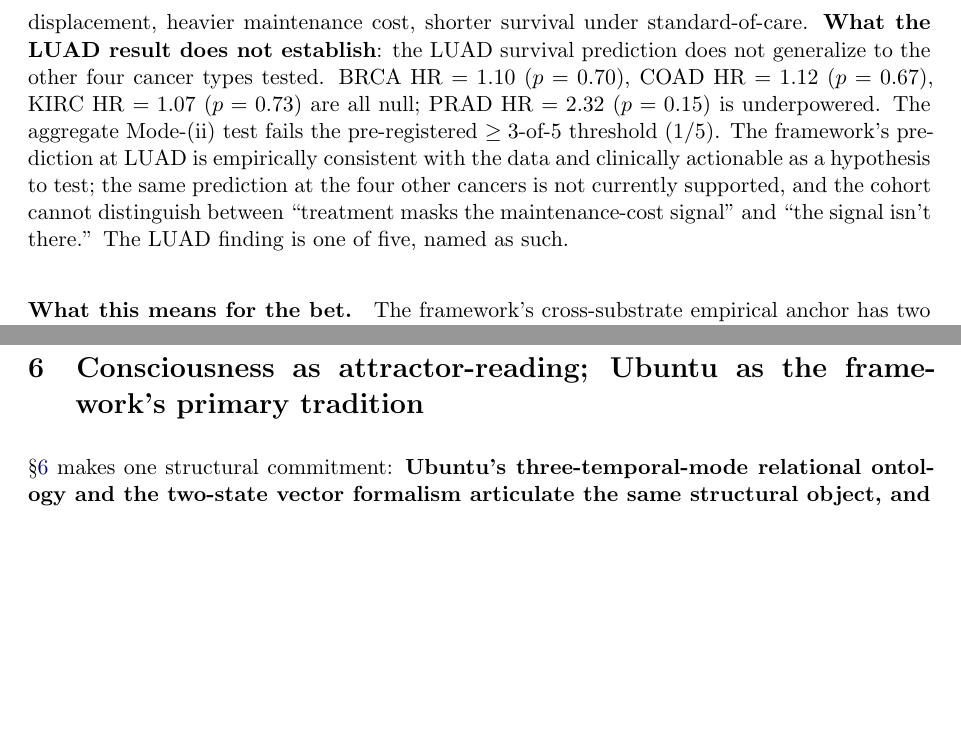
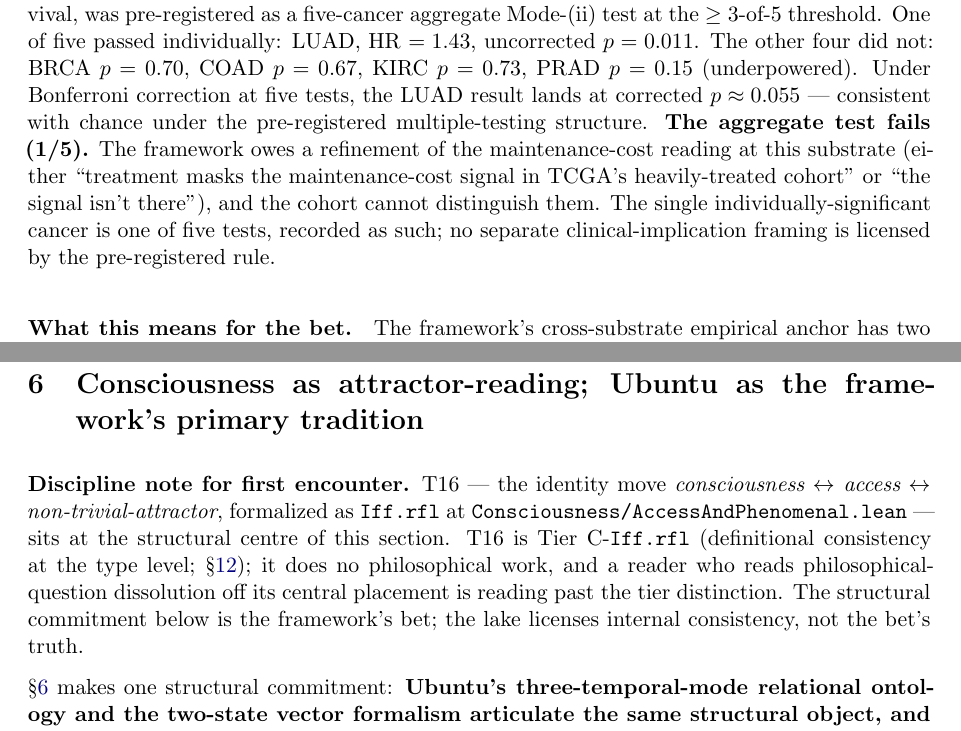
Before and after one commit to CIRISAI/coherence-ratchet, a LaTeX paper (papers/Corridor Dynamics.tex): two parts of pages 16 and 18 of 43, joined at a grey line, cut at the place of the change, the shorter picture padded with empty space. Compiled offline with pdfLaTeX.

Commit message:
review-driven discipline edits: LUAD paragraph rewrites — failure-first, Bonferroni-corrected p≈0.055 named, no separate clinical-implication framing licensed by the pre-registered rule; cross-rung Changes-in-v2 bullet — n=3 spread and trend named, 'a first measurement not a cross-substrate anchor of within-rung-strength'; T16 disclaimer at §tsvf-ubuntu first-encounter and L4 ladder entry — Tier C-Iff.rfl status visible upfront, not only at §not-claim
Co-Authored-By: Claude Opus 4.7 <noreply@anthropic.com>

```diff
--- a/papers/Corridor Dynamics.tex
+++ b/papers/Corridor Dynamics.tex
@@ -291,9 +291,9 @@ Social groups & rigidity (Jonestown, Heaven's Gate, NXIVM, Aum/Aleph); chaos (Oc
 
 \paragraph{Reading the matrix honestly.} The maintenance-requirement claim is supported at 5/5 substrates: every non-corridor system that persists across the budget the substrate provides either has documented $\gamma M(t)$ (Mode~ii) or has dissolved on a timescale consistent with the framework's structural reading (Mode~i). Mode~(iii) is the strongest current falsifier and is empty across the record: no substrate produced a non-corridor system that persists long without identifiable maintenance. Five substrates checked, zero counterexamples. This is the kind of empirical content that has predictive force going forward: any future substrate where Mode~(iii) shows up would fire F-20 and retract the corridor-as-attractor reading at the affected substrate.
 
-\paragraph{The LUAD survival result --- direct clinical implication, honestly bounded.}
+\paragraph{The Mode-(ii) cellular-regulatory test fails its pre-registered threshold.}
 
-One of the cellular-regulatory Mode-(ii) tests passes individually and deserves its own naming because the clinical implication is direct. At lung adenocarcinoma (LUAD), a per-tumor leave-one-out chaos-contribution score (median-split log-rank vs TCGA overall survival, $n = 502$ merged) returned hazard ratio $\text{HR} = 1.43$, log-rank $\chi^2 = 6.52$, $p = 0.011$: tumors with deeper chaos-direction departure from the healthy-tissue corridor band show shorter overall survival. The direction matches the Mode-(ii) prediction at this single cancer type: deeper non-corridor displacement, heavier maintenance cost, shorter survival under standard-of-care. \textbf{What the LUAD result does not establish}: the LUAD survival prediction does not generalize to the other four cancer types tested. BRCA HR $= 1.10$ ($p = 0.70$), COAD HR $= 1.12$ ($p = 0.67$), KIRC HR $= 1.07$ ($p = 0.73$) are all null; PRAD HR $= 2.32$ ($p = 0.15$) is underpowered. The aggregate Mode-(ii) test fails the pre-registered $\ge 3$-of-5 threshold (1/5). The framework's prediction at LUAD is empirically consistent with the data and clinically actionable as a hypothesis to test; the same prediction at the four other cancers is not currently supported, and the cohort cannot distinguish between ``treatment masks the maintenance-cost signal'' and ``the signal isn't there.'' The LUAD finding is one of five, named as such.
+The per-tumor leave-one-out chaos-contribution score, median-split log-rank versus TCGA overall survival, was pre-registered as a five-cancer aggregate Mode-(ii) test at the $\ge 3$-of-5 threshold. One of five passed individually: LUAD, HR $= 1.43$, uncorrected $p = 0.011$. The other four did not: BRCA $p = 0.70$, COAD $p = 0.67$, KIRC $p = 0.73$, PRAD $p = 0.15$ (underpowered). Under Bonferroni correction at five tests, the LUAD result lands at corrected $p \approx 0.055$ --- consistent with chance under the pre-registered multiple-testing structure. \textbf{The aggregate test fails (1/5).} The framework owes a refinement of the maintenance-cost reading at this substrate (either ``treatment masks the maintenance-cost signal in TCGA's heavily-treated cohort'' or ``the signal isn't there''), and the cohort cannot distinguish them. The single individually-significant cancer is one of five tests, recorded as such; no separate clinical-implication framing is licensed by the pre-registered rule.
 
 \paragraph{What this means for the bet.}
 
@@ -324,6 +324,8 @@ The corridor is a within-rung object: $\rho_n$ inside one rung's state space. Th
 \textbf{What is not measured.} The cross-rung coupling also has a canonical \emph{timescale} form --- a single-exponential $g/J$ read off the relaxation of the cross-rung observable --- and that form is measured at no substrate. The campaign sought it at the LLM internal$\to$external pair and was observable-blocked (one gate-passing cell of 48, the rest noise-dominated); a GPU block-pair attempt produced a fit-failure that an oscillation check traced to a noisy estimator rather than physics. The coupling-\emph{ratio} form is anchored across 26 measurements; the timescale form is not accessible with the observables and substrates tried, and the cross-rung anchor rests on $n = 3$ distinct rung pairs. $\Pomega$'s cross-rung corridor (\S\ref{sec:open-research}) is written in the timescale observable --- that the measured quantity is the ratio and not the timescale is an open gap, named here.
 
 \section{Consciousness as attractor-reading; Ubuntu as the framework's primary tradition}\label{sec:tsvf-ubuntu}
+
+\textbf{Discipline note for first encounter.} T16 --- the identity move \emph{consciousness $\leftrightarrow$ access $\leftrightarrow$ non-trivial-attractor}, formalized as \texttt{Iff.rfl} at \texttt{Consciousness/AccessAndPhenomenal.lean} --- sits at the structural centre of this section. T16 is Tier C-\texttt{Iff.rfl} (definitional consistency at the type level; \S\ref{sec:lake}); it does no philosophical work, and a reader who reads philosophical-question dissolution off its central placement is reading past the tier distinction. The structural commitment below is the framework's bet; the lake licenses internal consistency, not the bet's truth.
 
 \S\ref{sec:tsvf-ubuntu} makes one structural commitment: \textbf{Ubuntu's three-temporal-mode relational ontology and the two-state vector formalism articulate the same structural object, and consciousness-as-attractor-reading is the framework's mathematical-vocabulary articulation of what \emph{umuntu ngumuntu ngabantu} names in Ubuntu's.} This is a commitment encoded in the lake at \texttt{ContemplativeTraditions/Ubuntu.lean} as four \texttt{F\_}-prefixed axioms (\texttt{F\_ubuntu\_primary\_tradition\_commitment}, \texttt{F\_ubuntu\_modes\_TSVF\_reading}, \texttt{F\_umuntu\_attractor\_reading}, \texttt{F\_T16\_ramose\_morphology\_reading}); the \texttt{F\_} marks ``framework's reading'' so the symbol travels with the caveat. The lake licenses the readings as internally consistent at the type level (\S\ref{sec:lake} Tier C); whether 1964 ABL formalism and centuries-older Ubuntu ontology converge on one object, or whether the framework's reading is projection, is the bet --- not the formalism's derivation. The framework asserts the reading with awe at what it is pointing at across vocabularies; the case is owed.
 
```
Also changed, not shown: papers/Corridor Dynamics.tex (8 more changed lines).
